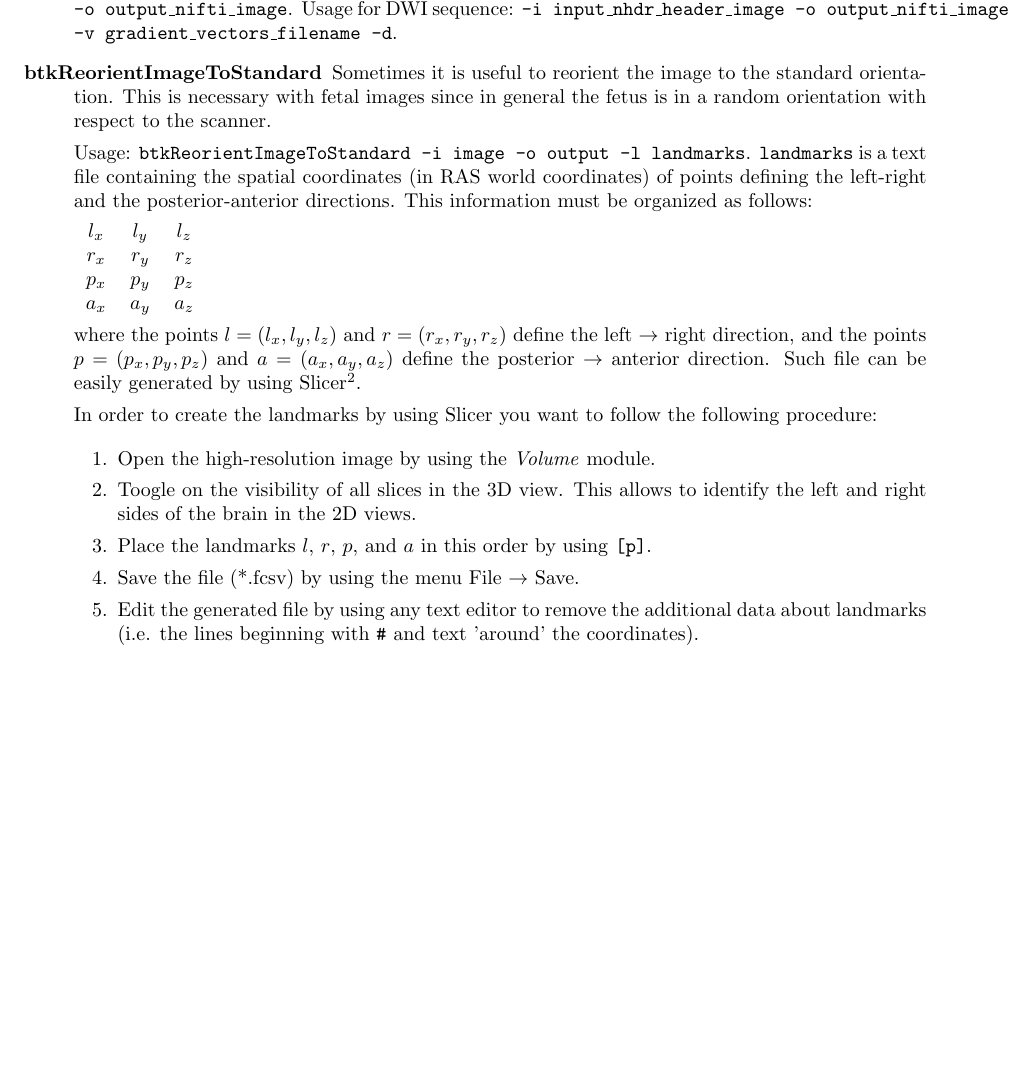
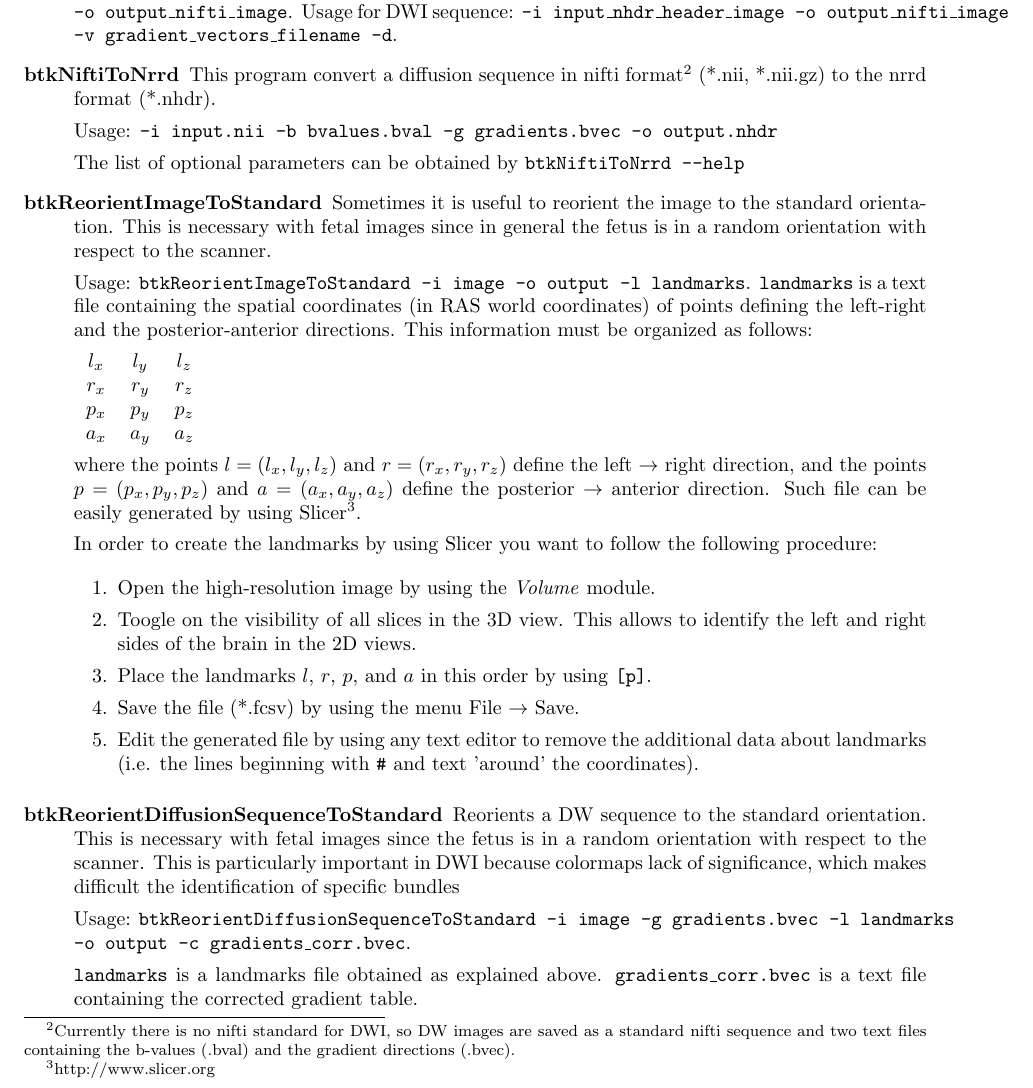
Before and after one commit to rousseau/fbrain, a LaTeX document (Documentation/Latex/btk.tex, which reads Documentation/Latex/utilities.tex): part of page 6 of 7, cut so that both start at the same text, the shorter picture padded with empty space. Compiled offline with pdfLaTeX.

Commit message:
Added changes to documentation.

```diff
--- a/Documentation/Latex/utilities.tex
+++ b/Documentation/Latex/utilities.tex
@@ -2,17 +2,32 @@
 
 
 \begin{description}
-  \item[btkModifyImageUsingLookUpTable] This program modifies one image using a
+
+\item[btkModifyImageUsingLookUpTable] This program modifies one image using a
 look up table defined in a ascii file (2 columns, one for the original values,
 one for the final values). Usage: \texttt{-i input\_image\_filename -t
 input\_table\_filename -o output\_image\_filename}
 
-  \item[btkNrrdToNifti] This program convert an image from Nrrd file (*.nhdr
+
+\item[btkNrrdToNifti] This program convert an image from Nrrd file (*.nhdr
 *.nrrd) to a Nifti file (*.nii). The conversion of a DWI image is possible by
 using the option \texttt{-d}. Usage: \texttt{-i input\_nhdr\_header\_image -o
 output\_nifti\_image}. Usage for DWI sequence: \texttt{-i
 input\_nhdr\_header\_image -o output\_nifti\_image -v
 gradient\_vectors\_filename -d}.
+
+\item[btkNiftiToNrrd] This program convert a diffusion sequence in nifti
+format\footnote{Currently there is no nifti standard for DWI, so DW images are
+saved as a standard nifti sequence and two text files containing the b-values
+(.bval) and the gradient directions (.bvec).} (*.nii, *.nii.gz) to the nrrd
+format (*.nhdr).
+
+Usage: \texttt{-i input.nii -b bvalues.bval -g gradients.bvec -o output.nhdr
+}
+
+The list of optional parameters can be obtained by \texttt{btkNiftiToNrrd
+--help}
+
 
   \item[btkReorientImageToStandard] Sometimes it is useful
 to reorient the image to the standard orientation. This is necessary with fetal
@@ -75,4 +90,17 @@ data about landmarks (i.e. the lines beginning with \texttt{\#} and text
 \caption{Placement of landmarks by using Slicer. (a) axial slice, (b) 3D view.}
 \label{fig:landmarks}
 \end{figure}
+
+  \item[btkReorientDiffusionSequenceToStandard] Reorients a DW sequence
+to the standard orientation. This is necessary with fetal images since the fetus
+is in a random orientation with respect to the scanner. This is particularly
+important in DWI because colormaps lack of significance, which makes difficult
+the identification of specific bundles
+
+Usage: \texttt{btkReorientDiffusionSequenceToStandard -i image -g
+gradients.bvec -l landmarks -o output -c gradients\_corr.bvec}.
+
+\texttt{landmarks} is a landmarks file obtained as explained above.
+\texttt{gradients\_corr.bvec} is a text file containing the corrected
+gradient table.
 \end{description}
```
